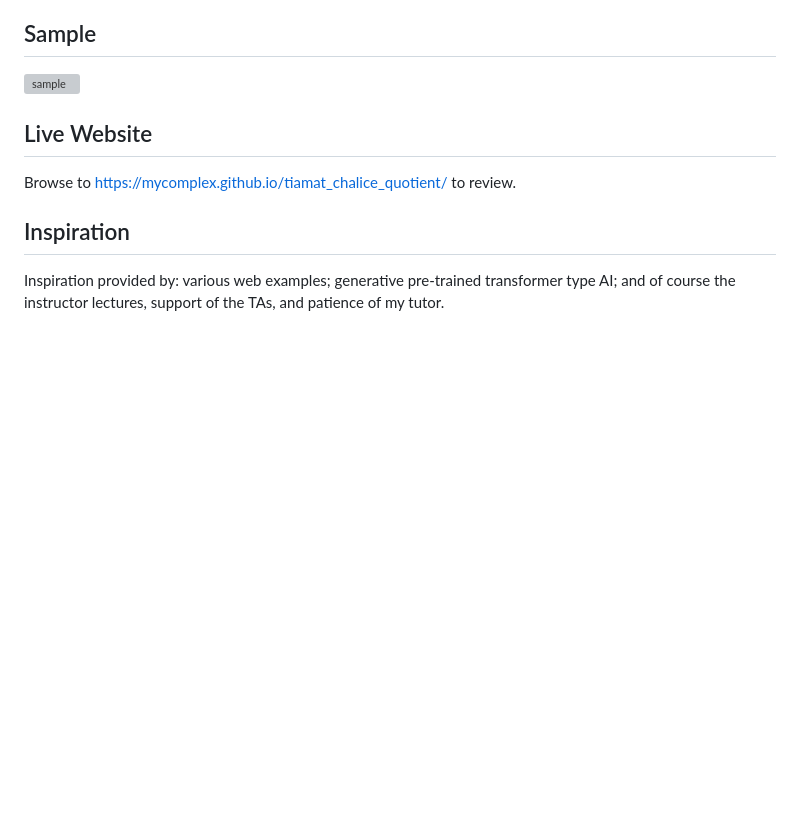
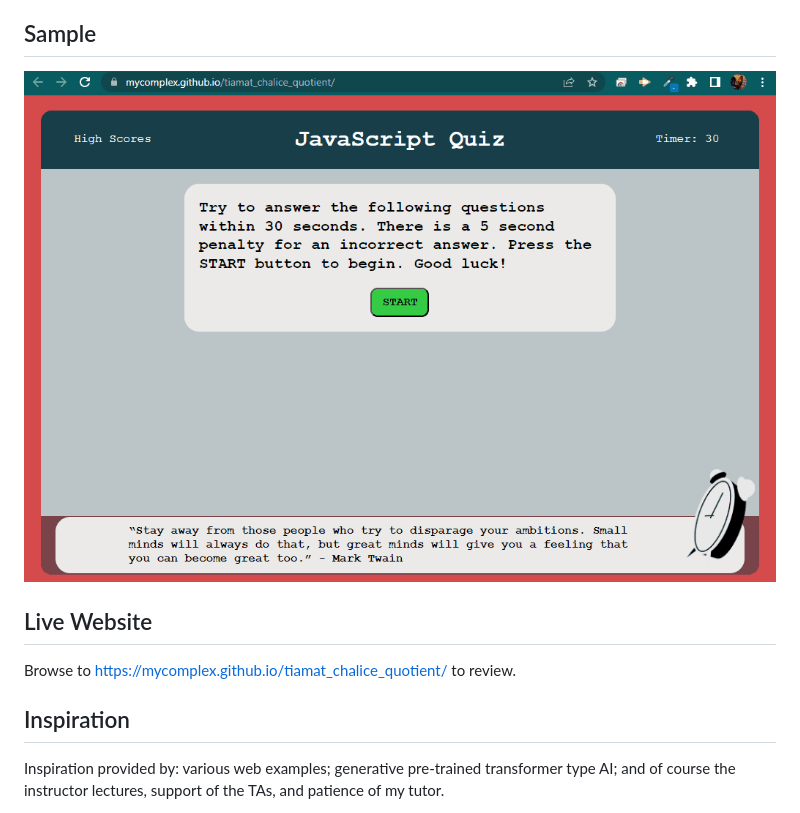
Before and after one commit to MyComplex/tiamat_chalice_quotient, a Markdown page: README.md, the part around the change. Rendered like a GitHub page; pictures changed too: assets/images/sample.gif (added); blank space fills up the shorter version; grey boxes are pictures that could not be loaded.

Commit message:
added sample gif and edited README.md

```diff
--- a/README.md
+++ b/README.md
@@ -10,7 +10,7 @@
 Build a timeed quiz that tests your JavaScript knowledge, applies a time penalty for a wrong answer, and records your score in a leaderboard.
 
 ## Sample
-![sample](./sample.gif)
+![sample](./assets/images/sample.gif)
 
 ## Live Website
 Browse to https://mycomplex.github.io/tiamat_chalice_quotient/ to review.
```
